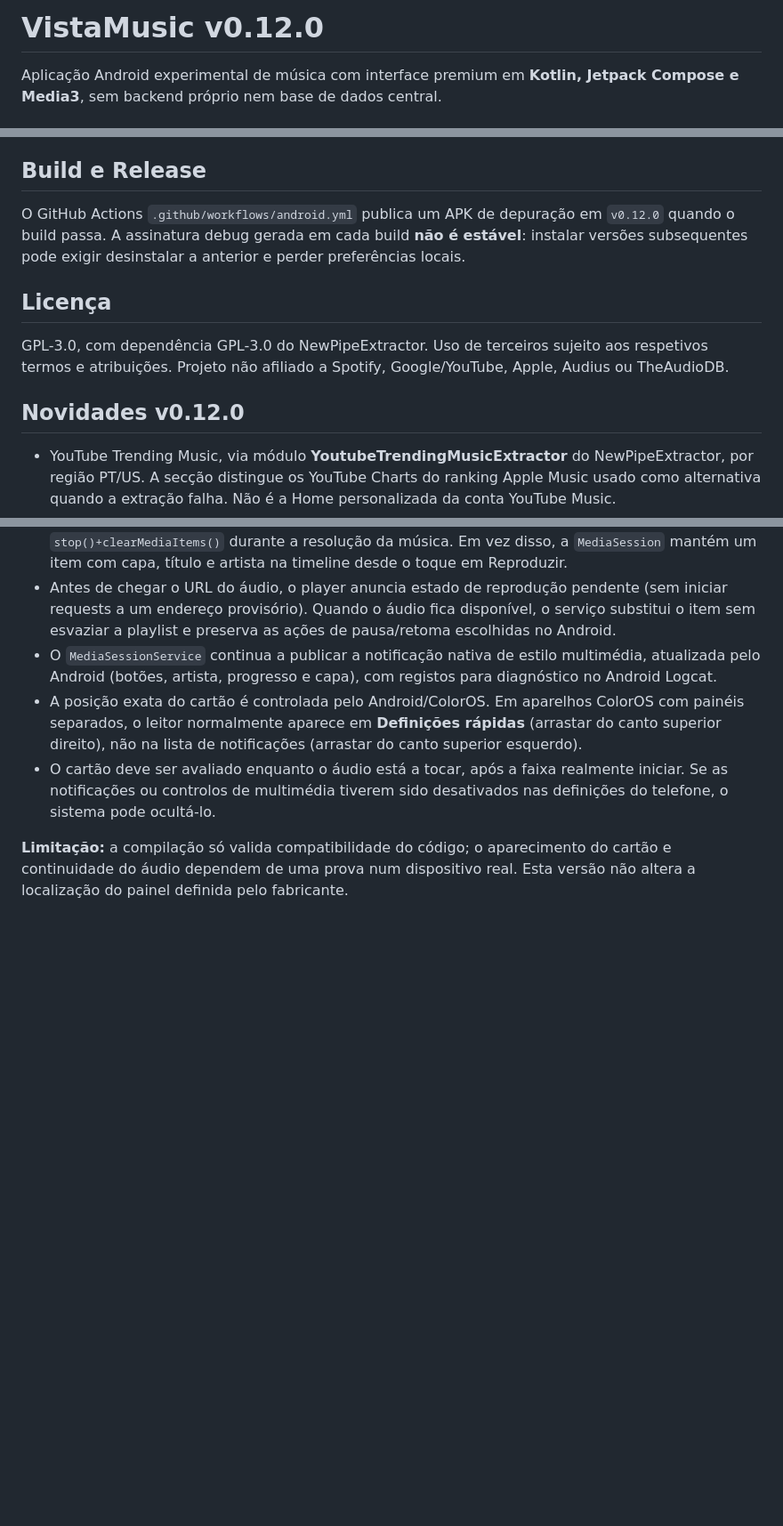
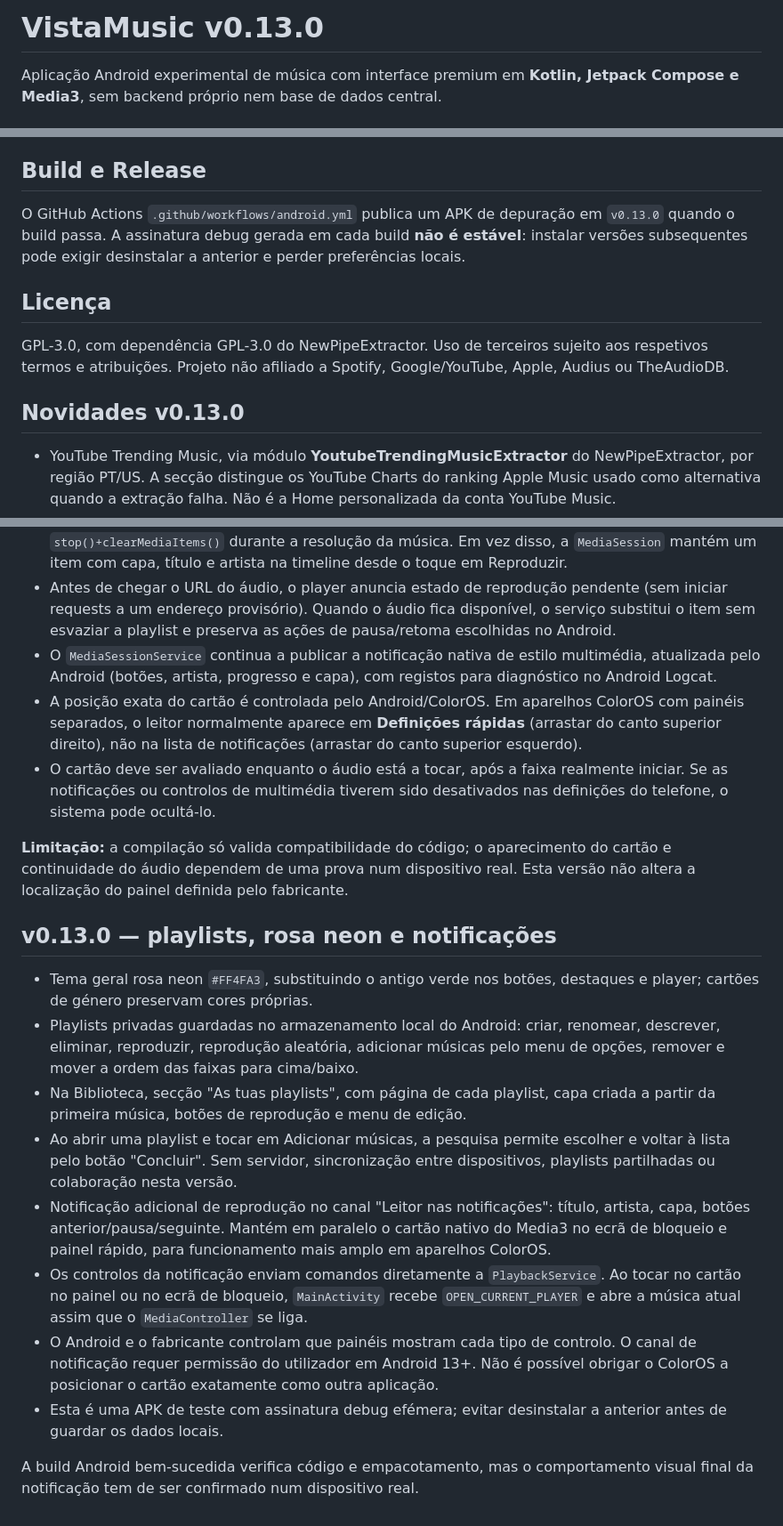
Before and after one commit to yuregabriell/VistaMusic, a Markdown page: README.md, 3 parts joined by grey strips. Shown at 89% size. GitHub-like rendering; blank space fills up the shorter version.

Commit message:
release: VistaMusic v0.13.0 — pink neon, Spotify-style playlists and notification controls

```diff
--- a/README.md
+++ b/README.md
@@ -1,4 +1,4 @@
-# VistaMusic v0.12.0
+# VistaMusic v0.13.0
 
 Aplicação Android experimental de música com interface premium em **Kotlin, Jetpack Compose e Media3**, sem backend próprio nem base de dados central.
 
@@ -24,13 +24,13 @@ Aplicação Android experimental de música com interface premium em **Kotlin, J
 As recomendações são heurísticas e não equivalem ao Spotify ou a modelos de IA externos. Nem todos os artistas, fotos, álbuns e faixas terão metadados completos. As faixas descobertas nas APIs de catálogo podem não ter um stream reproduzível.
 
 ## Build e Release
-O GitHub Actions `.github/workflows/android.yml` publica um APK de depuração em `v0.12.0` quando o build passa. A assinatura debug gerada em cada build **não é estável**: instalar versões subsequentes pode exigir desinstalar a anterior e perder preferências locais.
+O GitHub Actions `.github/workflows/android.yml` publica um APK de depuração em `v0.13.0` quando o build passa. A assinatura debug gerada em cada build **não é estável**: instalar versões subsequentes pode exigir desinstalar a anterior e perder preferências locais.
 
 ## Licença
 GPL-3.0, com dependência GPL-3.0 do NewPipeExtractor. Uso de terceiros sujeito aos respetivos termos e atribuições. Projeto não afiliado a Spotify, Google/YouTube, Apple, Audius ou TheAudioDB.
 
 
-## Novidades v0.12.0
+## Novidades v0.13.0
 
 - YouTube Trending Music, via módulo **YoutubeTrendingMusicExtractor** do NewPipeExtractor, por região PT/US. A secção distingue os YouTube Charts do ranking Apple Music usado como alternativa quando a extração falha. Não é a Home personalizada da conta YouTube Music.
 - Perfil de artista com **até 10 faixas**, unindo pesquisa de vídeos do YouTube ordenada por visualizações da amostra, ranking TheAudioDB e discografia iTunes. Não afirmar que as faixas representam o ranking oficial completo da carreira de cada artista.
@@ -104,3 +104,16 @@ A implantação usa os controlos nativos do Android em vez de replicar a interfa
 - O cartão deve ser avaliado enquanto o áudio está a tocar, após a faixa realmente iniciar. Se as notificações ou controlos de multimédia tiverem sido desativados nas definições do telefone, o sistema pode ocultá-lo.
 
 **Limitação:** a compilação só valida compatibilidade do código; o aparecimento do cartão e continuidade do áudio dependem de uma prova num dispositivo real. Esta versão não altera a localização do painel definida pelo fabricante.
+
+## v0.13.0 — playlists, rosa neon e notificações
+
+- Tema geral rosa neon `#FF4FA3`, substituindo o antigo verde nos botões, destaques e player; cartões de género preservam cores próprias.
+- Playlists privadas guardadas no armazenamento local do Android: criar, renomear, descrever, eliminar, reproduzir, reprodução aleatória, adicionar músicas pelo menu de opções, remover e mover a ordem das faixas para cima/baixo.
+- Na Biblioteca, secção "As tuas playlists", com página de cada playlist, capa criada a partir da primeira música, botões de reprodução e menu de edição.
+- Ao abrir uma playlist e tocar em Adicionar músicas, a pesquisa permite escolher e voltar à lista pelo botão "Concluir". Sem servidor, sincronização entre dispositivos, playlists partilhadas ou colaboração nesta versão.
+- Notificação adicional de reprodução no canal "Leitor nas notificações": título, artista, capa, botões anterior/pausa/seguinte. Mantém em paralelo o cartão nativo do Media3 no ecrã de bloqueio e painel rápido, para funcionamento mais amplo em aparelhos ColorOS.
+- Os controlos da notificação enviam comandos diretamente a `PlaybackService`. Ao tocar no cartão no painel ou no ecrã de bloqueio, `MainActivity` recebe `OPEN_CURRENT_PLAYER` e abre a música atual assim que o `MediaController` se liga.
+- O Android e o fabricante controlam que painéis mostram cada tipo de controlo. O canal de notificação requer permissão do utilizador em Android 13+. Não é possível obrigar o ColorOS a posicionar o cartão exatamente como outra aplicação.
+- Esta é uma APK de teste com assinatura debug efémera; evitar desinstalar a anterior antes de guardar os dados locais.
+
+A build Android bem-sucedida verifica código e empacotamento, mas o comportamento visual final da notificação tem de ser confirmado num dispositivo real.
```
Also changed, not shown: other parts of README.md (+6 -6 lines).
